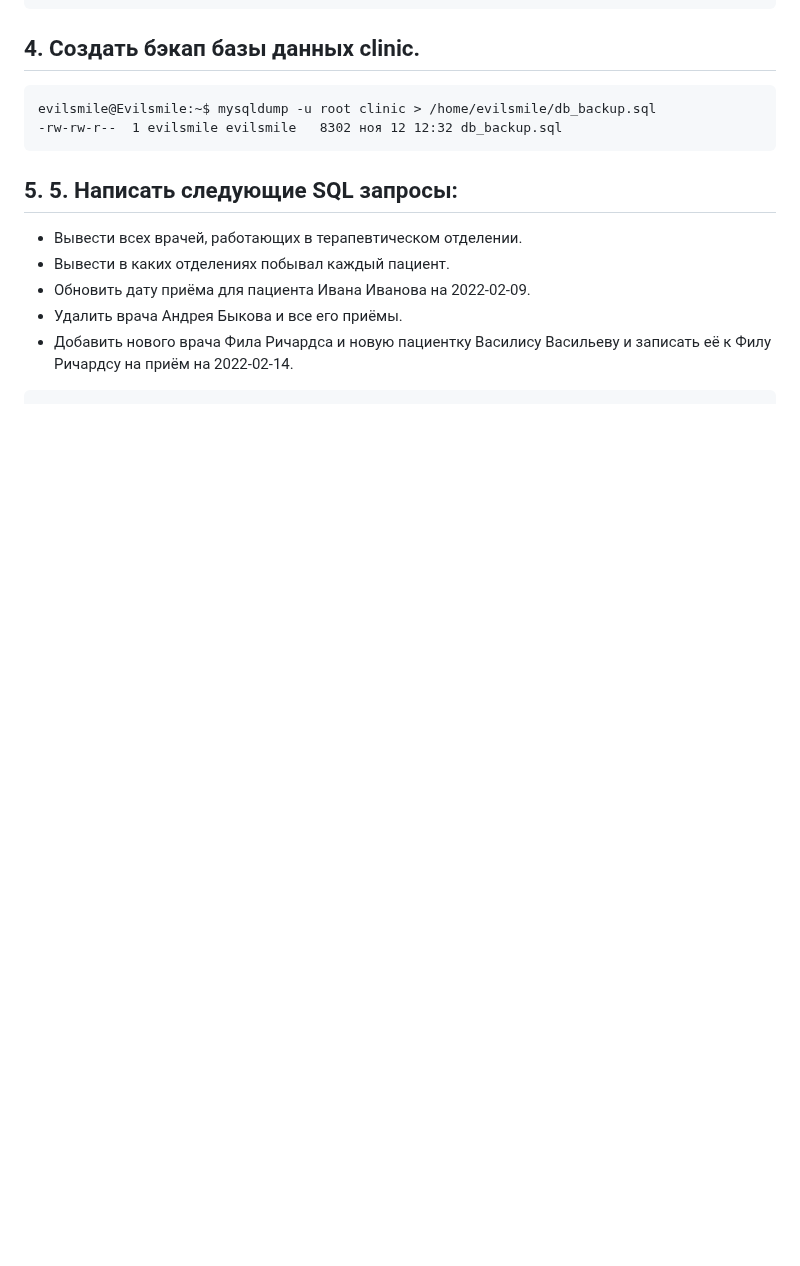
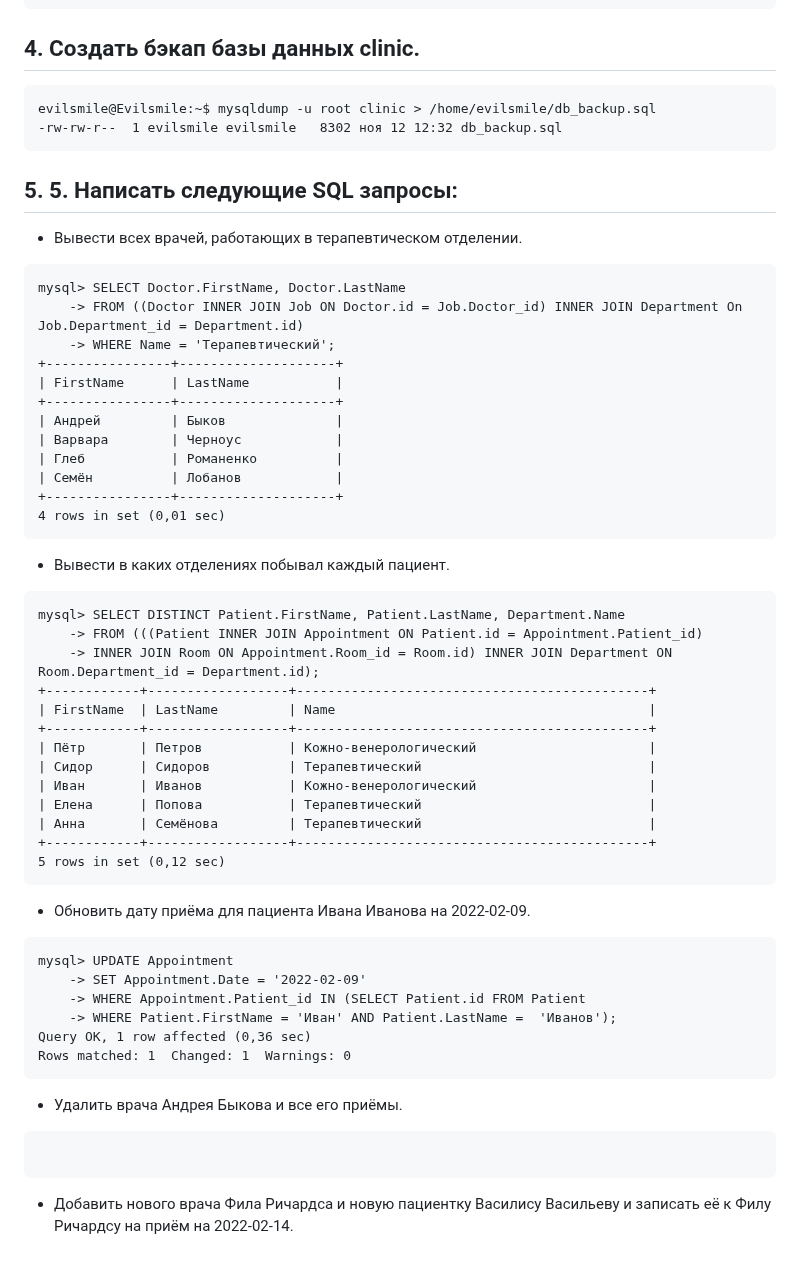
Before and after one commit to tms-dos17-onl/Eugene-stasiukevich, a Markdown page: HW15/Readme.md, the part around the change. Drawn GitHub-style; blank space fills up the shorter version.

````diff
--- a/HW15/Readme.md
+++ b/HW15/Readme.md
@@ -338,8 +338,47 @@ evilsmile@Evilsmile:~$ mysqldump -u root clinic > /home/evilsmile/db_backup.sql
 ```
 ## 5. 5. Написать следующие SQL запросы:
 - Вывести всех врачей, работающих в терапевтическом отделении.
+```
+mysql> SELECT Doctor.FirstName, Doctor.LastName
+    -> FROM ((Doctor INNER JOIN Job ON Doctor.id = Job.Doctor_id) INNER JOIN Department On Job.Department_id = Department.id)
+    -> WHERE Name = 'Терапевтический';
++----------------+--------------------+
+| FirstName      | LastName           |
++----------------+--------------------+
+| Андрей         | Быков              |
+| Варвара        | Черноус            |
+| Глеб           | Романенко          |
+| Семён          | Лобанов            |
++----------------+--------------------+
+4 rows in set (0,01 sec)
+```
 - Вывести в каких отделениях побывал каждый пациент.
+```
+mysql> SELECT DISTINCT Patient.FirstName, Patient.LastName, Department.Name
+    -> FROM (((Patient INNER JOIN Appointment ON Patient.id = Appointment.Patient_id)
+    -> INNER JOIN Room ON Appointment.Room_id = Room.id) INNER JOIN Department ON Room.Department_id = Department.id);
++------------+------------------+---------------------------------------------+
+| FirstName  | LastName         | Name                                        |
++------------+------------------+---------------------------------------------+
+| Пётр       | Петров           | Кожно-венерологический                      |
+| Сидор      | Сидоров          | Терапевтический                             |
+| Иван       | Иванов           | Кожно-венерологический                      |
+| Елена      | Попова           | Терапевтический                             |
+| Анна       | Семёнова         | Терапевтический                             |
++------------+------------------+---------------------------------------------+
+5 rows in set (0,12 sec)
+```
 - Обновить дату приёма для пациента Ивана Иванова на 2022-02-09.
+```
+mysql> UPDATE Appointment
+    -> SET Appointment.Date = '2022-02-09'
+    -> WHERE Appointment.Patient_id IN (SELECT Patient.id FROM Patient
+    -> WHERE Patient.FirstName = 'Иван' AND Patient.LastName =  'Иванов');
+Query OK, 1 row affected (0,36 sec)
+Rows matched: 1  Changed: 1  Warnings: 0
+```
 - Удалить врача Андрея Быкова и все его приёмы.
+```
+
+```
 - Добавить нового врача Фила Ричардса и новую пациентку Василису Васильеву и записать её к Филу Ричардсу на приём на 2022-02-14.
-```
````
